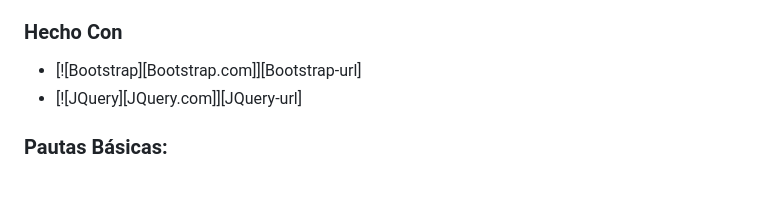
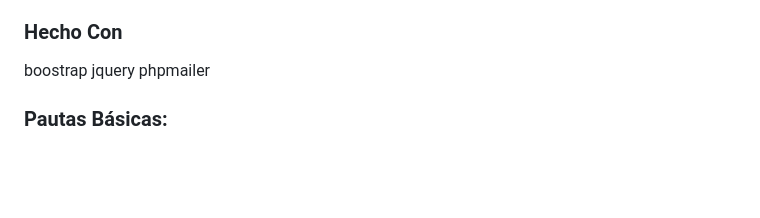
Before and after one commit to TomasAcua/PWD-TPFinal, a Markdown page: README.md, the part around the change printed below. Drawn GitHub-style.

```diff
--- a/README.md
+++ b/README.md
@@ -24,8 +23,9 @@ El objetivo del trabajo es integrar los conceptos vistos en la materia. Se esper
 * Desde la vista privada, luego de concretar el proceso de autenticación y dependiendo los roles con el que cuenta el usuario que ingresa al sistema, se van a poder realizar diferentes operaciones. Los roles iniciales son: cliente, depósito y administrador.
 ### Hecho Con
 
-* [![Bootstrap][Bootstrap.com]][Bootstrap-url]
-* [![JQuery][JQuery.com]][JQuery-url]
+boostrap
+jquery
+phpmailer
 
 ### Pautas Básicas:
 
```
Also changed, not shown: other parts of README.md (+0 -1 lines).
